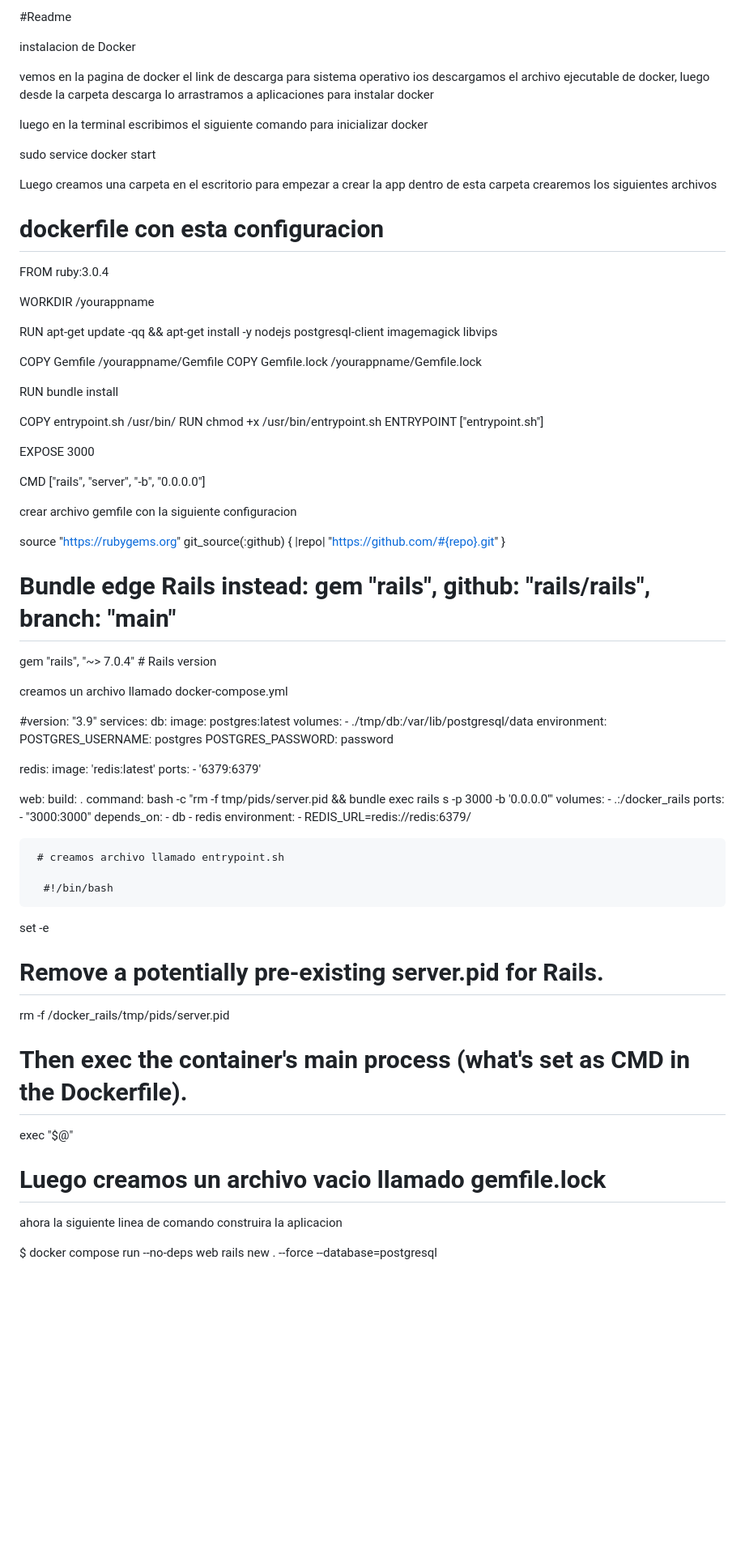
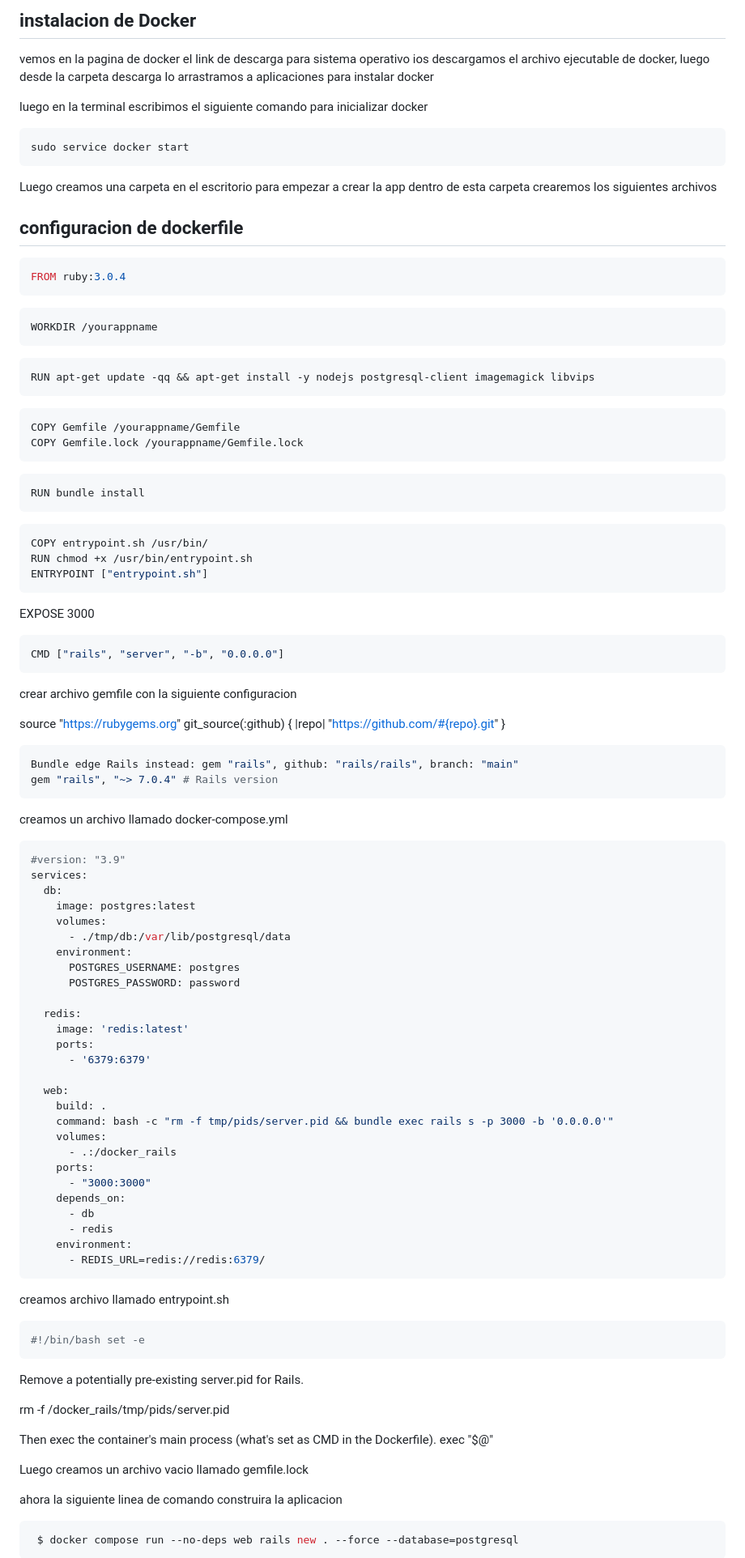
Before and after one commit to Klau182/docker_Tailwind, a Markdown page: README.md, the part around one of its changes. Shown at 81% size. Drawn GitHub-style; blank space fills up the shorter version.

````diff
--- a/README.md
+++ b/README.md
@@ -1,49 +1,59 @@
-#Readme
+## instalacion de Docker
 
-instalacion de Docker
+vemos en la pagina de docker el link de descarga para sistema operativo ios descargamos el archivo ejecutable de docker, luego desde la carpeta descarga lo arrastramos a aplicaciones para instalar docker
 
-vemos en la pagina de docker el link de descarga para sistema operativo ios
- descargamos el archivo ejecutable de docker, luego desde la carpeta descarga
- lo arrastramos a aplicaciones para instalar docker
+luego en la terminal escribimos el siguiente comando para inicializar docker
 
- luego en la terminal escribimos el siguiente comando para inicializar docker
+```sh
+sudo service docker start
+```
 
- sudo service docker start
+Luego creamos una carpeta en el escritorio para empezar a crear la app dentro de esta carpeta crearemos los siguientes archivos
 
- Luego creamos una carpeta en el escritorio para empezar a crear la app
-  dentro de esta carpeta crearemos los siguientes archivos
+## configuracion de dockerfile
 
-  # dockerfile con esta configuracion
+```sh
+FROM ruby:3.0.4
+```
+```sh
+WORKDIR /yourappname
+```
+```sh
+RUN apt-get update -qq && apt-get install -y nodejs postgresql-client imagemagick libvips
+```
 
-  FROM ruby:3.0.4
-
-WORKDIR /yourappname
-
-RUN apt-get update -qq && apt-get install -y nodejs postgresql-client imagemagick libvips
-
+```sh
 COPY Gemfile /yourappname/Gemfile
 COPY Gemfile.lock /yourappname/Gemfile.lock
+```
+```sh
+RUN bundle install
+```
 
-RUN bundle install
-
+```sh
 COPY entrypoint.sh /usr/bin/
 RUN chmod +x /usr/bin/entrypoint.sh
 ENTRYPOINT ["entrypoint.sh"]
+```
 
 EXPOSE 3000
-
+```sh
 CMD ["rails", "server", "-b", "0.0.0.0"]
+```
 
 crear archivo gemfile con la siguiente configuracion
 
 source "https://rubygems.org"
 git_source(:github) { |repo| "https://github.com/#{repo}.git" }
 
-# Bundle edge Rails instead: gem "rails", github: "rails/rails", branch: "main"
+```rb
+Bundle edge Rails instead: gem "rails", github: "rails/rails", branch: "main"
 gem "rails", "~> 7.0.4" # Rails version
+```
 
 creamos un archivo llamado docker-compose.yml
 
+```rb
 #version: "3.9"
 services:
   db:
@@ -71,23 +81,23 @@ services:
       - redis
     environment:
       - REDIS_URL=redis://redis:6379/
+```
 
+ creamos archivo llamado entrypoint.sh
 
-     # creamos archivo llamado entrypoint.sh
+```sh
+#!/bin/bash set -e
+```
+Remove a potentially pre-existing server.pid for Rails.
 
-      #!/bin/bash
-set -e
-
-# Remove a potentially pre-existing server.pid for Rails.
 rm -f /docker_rails/tmp/pids/server.pid
 
-# Then exec the container's main process (what's set as CMD in the Dockerfile).
+Then exec the container's main process (what's set as CMD in the Dockerfile).
 exec "$@"
 
-
- # Luego creamos un archivo vacio llamado gemfile.lock
-
+Luego creamos un archivo vacio llamado gemfile.lock
 
  ahora la siguiente linea de comando construira la aplicacion
 
+```sh
  $ docker compose run --no-deps web rails new . --force --database=postgresql
````
Also changed, not shown: other parts of README.md (+102 -39 lines).
